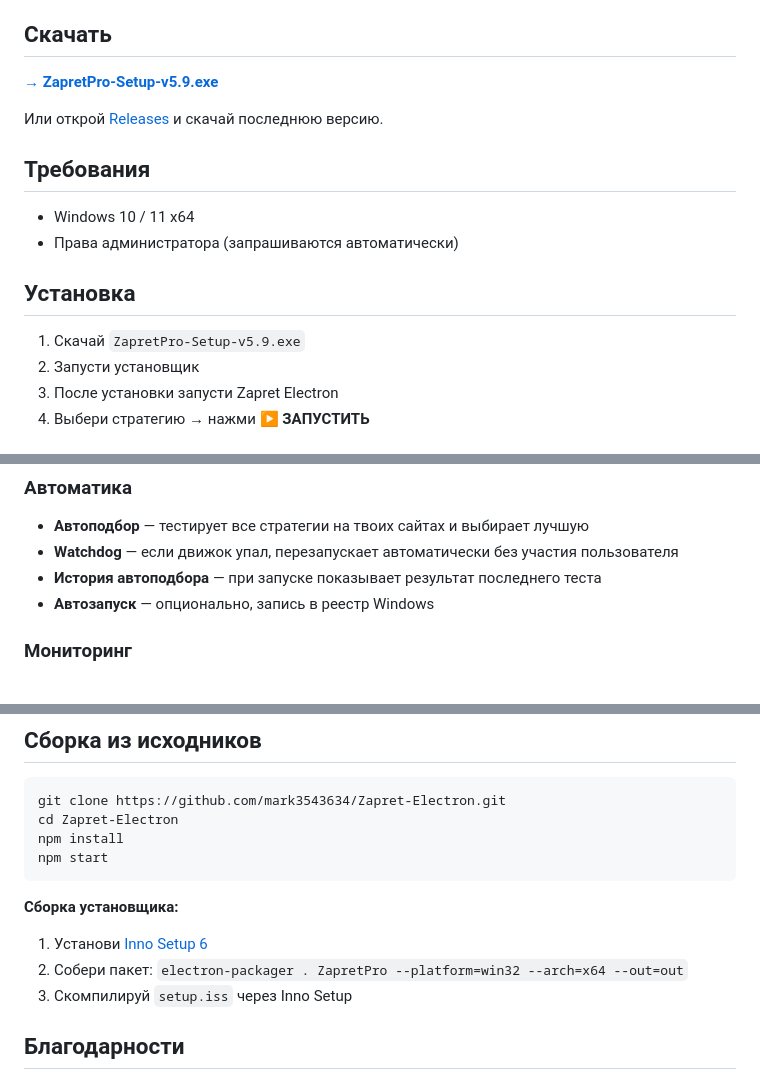
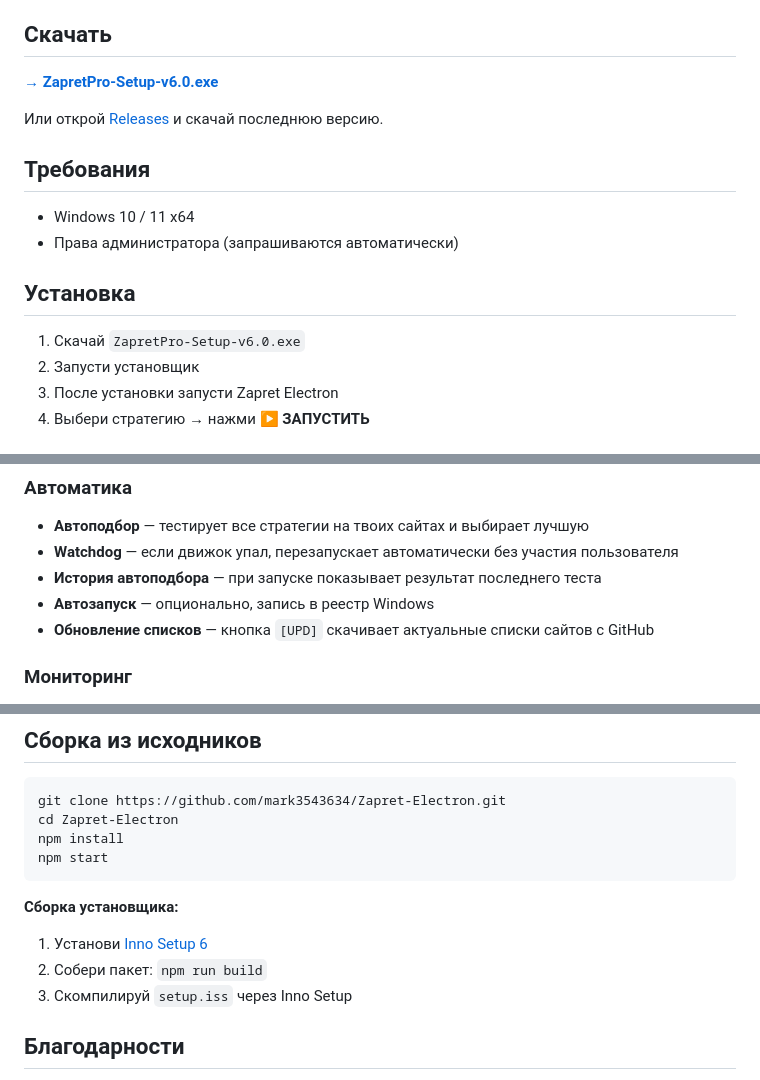
Before and after one commit to mark3543634/Zapret-Electron, a Markdown page: README.md, 3 parts joined by grey strips. Drawn GitHub-style.

Commit message:
docs: обновлён README до v6.0

```diff
--- a/README.md
+++ b/README.md
@@ -7,7 +7,7 @@
 
 ## Скачать
 
-**[→ ZapretPro-Setup-v5.9.exe](https://github.com/mark3543634/Zapret-Electron/releases/download/v5.9/ZapretPro-Setup-v5.9.exe)**
+**[→ ZapretPro-Setup-v6.0.exe](https://github.com/mark3543634/Zapret-Electron/releases/download/v6.0/ZapretPro-Setup-v6.0.exe)**
 
 Или открой [Releases](https://github.com/mark3543634/Zapret-Electron/releases) и скачай последнюю версию.
 
@@ -18,7 +18,7 @@
 
 ## Установка
 
-1. Скачай `ZapretPro-Setup-v5.9.exe`
+1. Скачай `ZapretPro-Setup-v6.0.exe`
 2. Запусти установщик
 3. После установки запусти Zapret Electron
 4. Выбери стратегию → нажми **▶ ЗАПУСТИТЬ**
@@ -34,6 +34,7 @@
 - **Watchdog** — если движок упал, перезапускает автоматически без участия пользователя
 - **История автоподбора** — при запуске показывает результат последнего теста
 - **Автозапуск** — опционально, запись в реестр Windows
+- **Обновление списков** — кнопка `[UPD]` скачивает актуальные списки сайтов с GitHub
 
 ### Мониторинг
 - **Пинг-монитор** — задержка до YouTube и Discord, обновляется каждые 5 секунд
@@ -64,7 +65,7 @@ npm start
 
 **Сборка установщика:**
 1. Установи [Inno Setup 6](https://jrsoftware.org/isdl.php)
-2. Собери пакет: `electron-packager . ZapretPro --platform=win32 --arch=x64 --out=out`
+2. Собери пакет: `npm run build`
 3. Скомпилируй `setup.iss` через Inno Setup
 
 ## Благодарности
```
